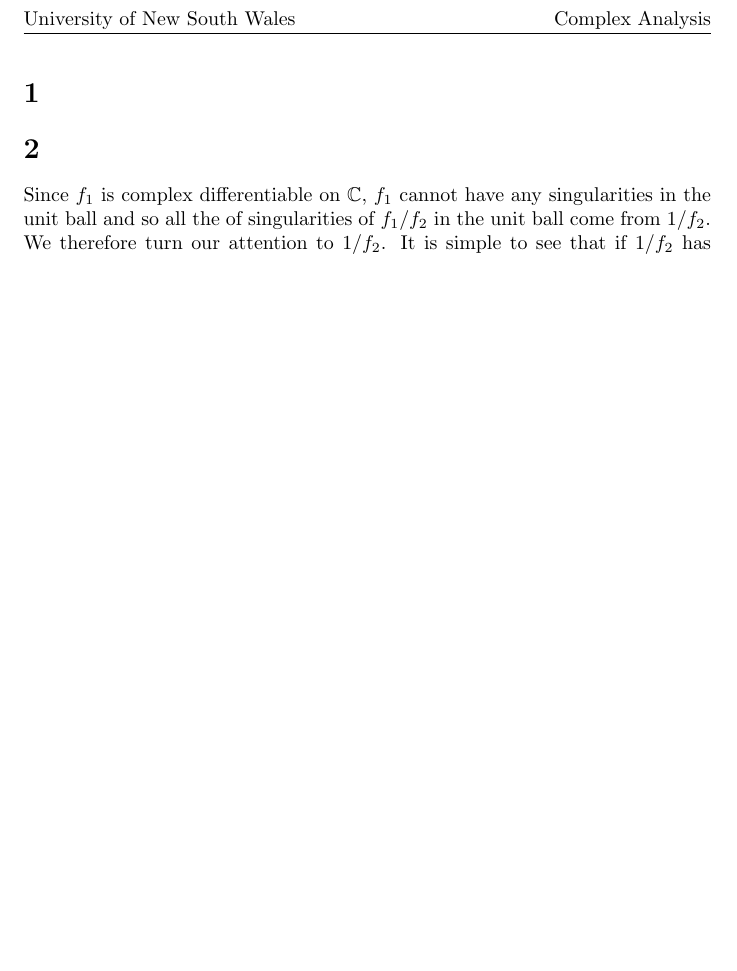
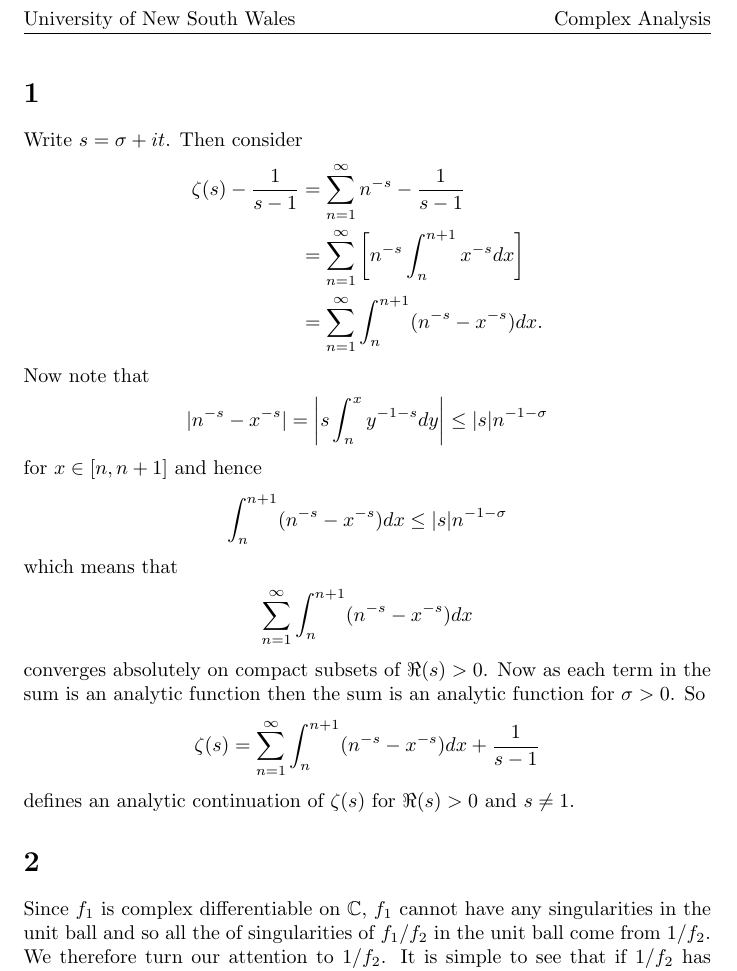
Before and after one commit to adamjoshuagray/Honours_Complex_Analysis, a LaTeX problem sheet (Assignment_1.tex): part of page 2 of 2 before the commit and part of page 2 of 3 after it, cut so that both start at the same text, the shorter picture padded with empty space. Compiled offline with pdfLaTeX.

Commit message:
Completed question 1

```diff
--- a/Assignment_1.tex
+++ b/Assignment_1.tex
@@ -12,6 +12,33 @@
 \unswtitle
 
 \section{}
+
+Write $ s = \sigma + it $.  Then consider
+\begin{align*}
+    \zeta(s) - \frac{1}{s-1} &= \sum_{n=1}^\infty n^{-s} - \frac{1}{s-1} \\
+        &= \sum_{n=1}^\infty \left[ n^{-s} \int_{n}^{n+1} x^{-s} dx \right] \\
+        &= \sum_{n=1}^\infty \int_n^{n+1} (n^{-s} - x^{-s})dx.
+\end{align*}
+Now note that
+\begin{align*}
+    |n^{-s} - x^{-s}| = \left| s \int_{n}^{x} y^{-1-s}dy \right| \leq |s|n^{-1-\sigma}
+\end{align*}
+for $ x \in [n, n+1] $
+and hence
+\begin{align*}
+   \int_n^{n+1} (n^{-s} - x^{-s}) dx \leq |s|n^{-1-\sigma}
+\end{align*}
+which means that
+\begin{align*}
+     \sum_{n=1}^\infty \int_n^{n+1} (n^{-s} - x^{-s})dx
+\end{align*}
+converges absolutely on compact subsets of $ \Re(s) > 0 $.
+Now as each term in the sum is an analytic function then the sum is an analytic function for $ \sigma > 0 $.
+So
+\begin{align*}
+    \zeta(s) = \sum_{n=1}^\infty \int_{n}^{n+1}(n^{-s} - x^{-s})dx + \frac{1}{s-1}
+\end{align*}
+defines an analytic continuation of $ \zeta(s) $ for $ \Re(s) > 0 $ and $ s \neq 1 $.
 \section{}
 Since $ f_1 $ is complex differentiable on $ \Cplx $, $ f_1 $ cannot have any singularities in the unit ball and so all the of singularities of $f_1 / f_2 $ in the unit ball come from $ 1/ f_2 $.
 
```
Also changed, not shown: Assignment_1.pdf, Assignment_1.tex (2 more changed lines), 3 other files.
